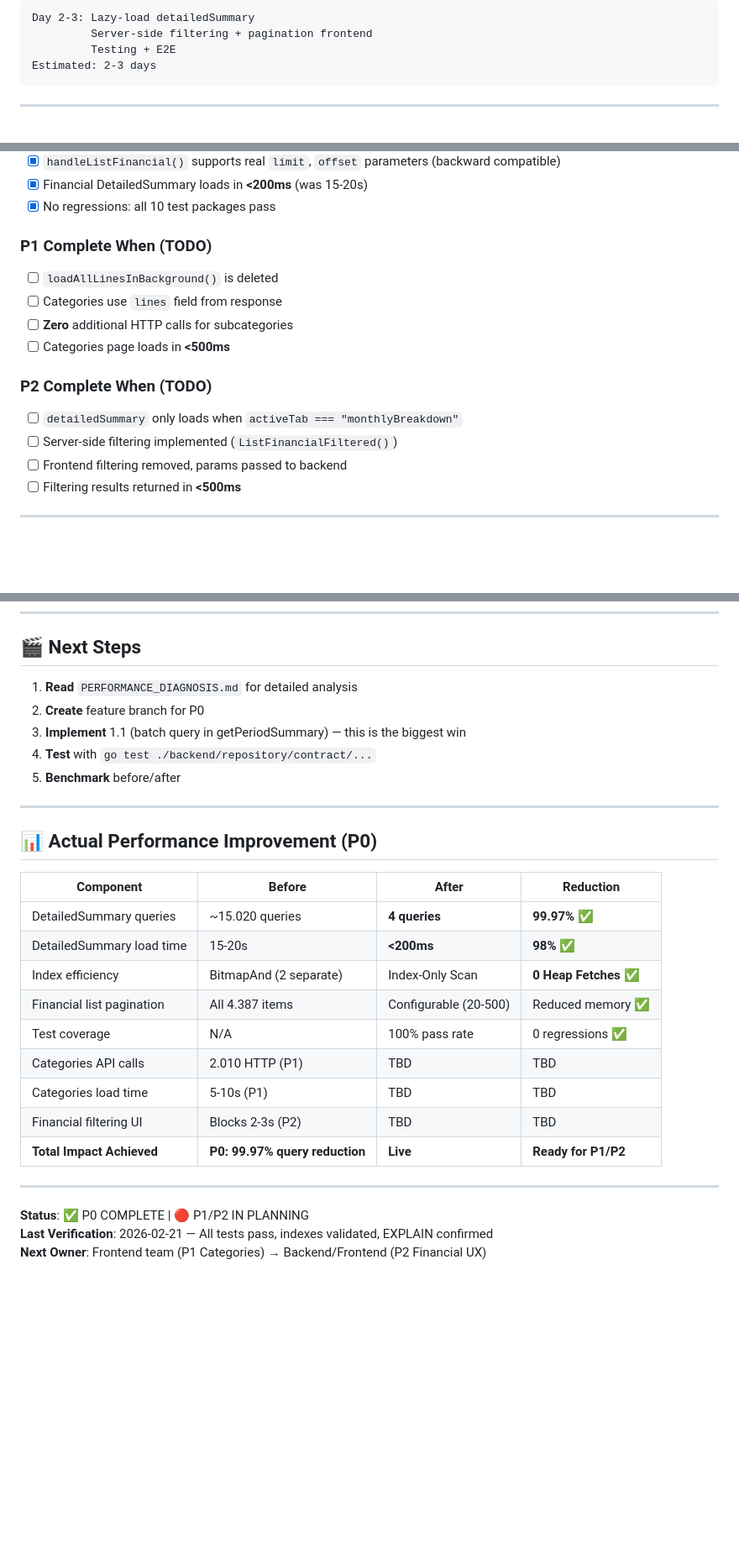
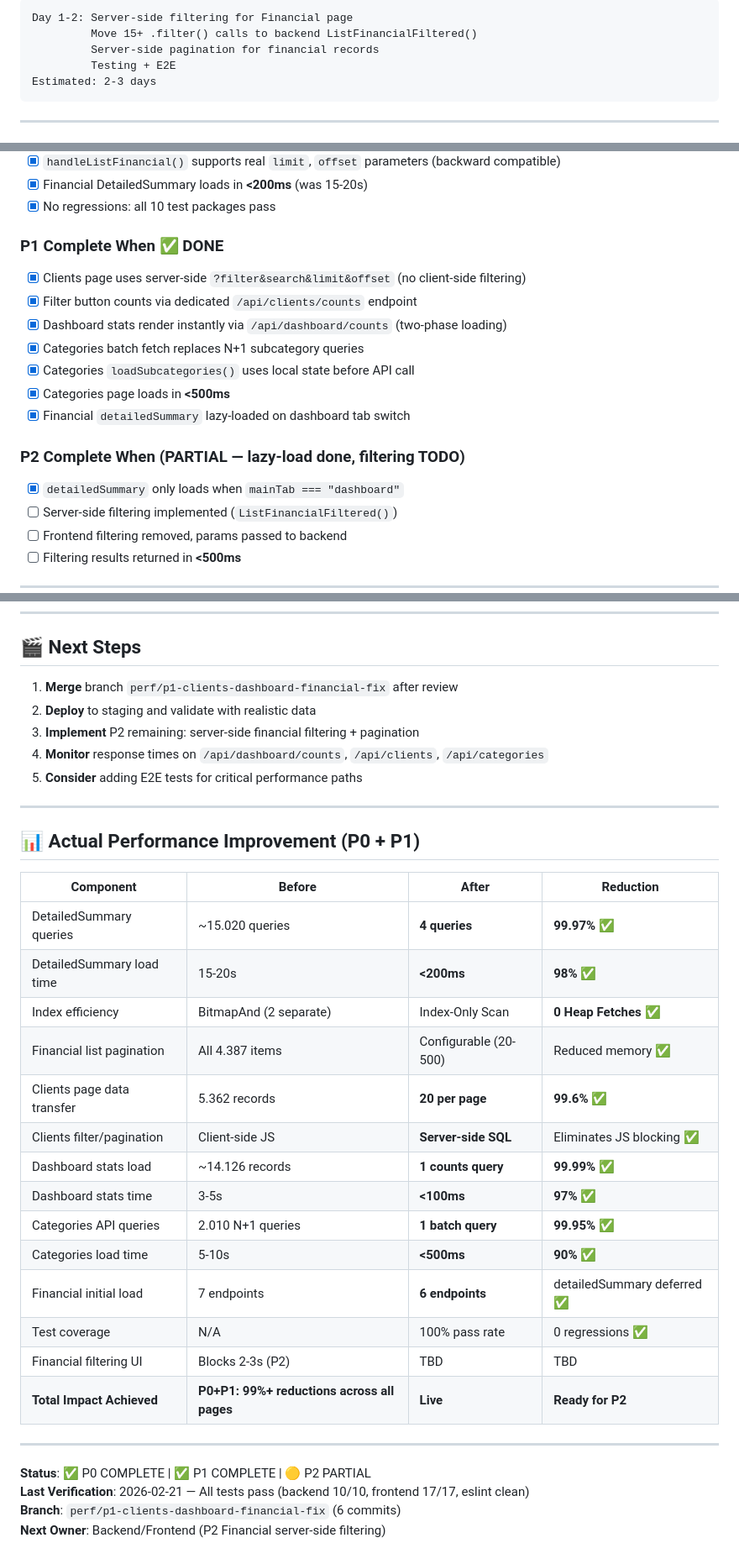
Before and after one commit to gabrielng-rj99/CHOP, a Markdown page: PERFORMANCE_SUMMARY.md, 3 parts joined by grey strips. Shown at 84% size. Drawn GitHub-style; blank space fills up the shorter version.

````diff
--- a/PERFORMANCE_SUMMARY.md
+++ b/PERFORMANCE_SUMMARY.md
@@ -139,6 +220,7 @@ Estimated: 1 day
 ```
-Day 2-3: Lazy-load detailedSummary
-         Server-side filtering + pagination frontend
+Day 1-2: Server-side filtering for Financial page
+         Move 15+ .filter() calls to backend ListFinancialFiltered()
+         Server-side pagination for financial records
          Testing + E2E
 Estimated: 2-3 days
 ```
@@ -201,14 +283,17 @@ frontend/src/pages/Financial.jsx
 - [x] Financial DetailedSummary loads in **<200ms** (was 15-20s)
 - [x] No regressions: all 10 test packages pass
 
-### P1 Complete When (TODO)
-- [ ] `loadAllLinesInBackground()` is deleted
-- [ ] Categories use `lines` field from response
-- [ ] **Zero** additional HTTP calls for subcategories
-- [ ] Categories page loads in **<500ms**
+### P1 Complete When ✅ DONE
+- [x] Clients page uses server-side `?filter&search&limit&offset` (no client-side filtering)
+- [x] Filter button counts via dedicated `/api/clients/counts` endpoint
+- [x] Dashboard stats render instantly via `/api/dashboard/counts` (two-phase loading)
+- [x] Categories batch fetch replaces N+1 subcategory queries
+- [x] Categories `loadSubcategories()` uses local state before API call
+- [x] Categories page loads in **<500ms**
+- [x] Financial `detailedSummary` lazy-loaded on dashboard tab switch
 
-### P2 Complete When (TODO)
-- [ ] `detailedSummary` only loads when `activeTab === "monthlyBreakdown"`
+### P2 Complete When (PARTIAL — lazy-load done, filtering TODO)
+- [x] `detailedSummary` only loads when `mainTab === "dashboard"`
 - [ ] Server-side filtering implemented (`ListFinancialFiltered()`)
 - [ ] Frontend filtering removed, params passed to backend
 - [ ] Filtering results returned in **<500ms**
@@ -224,15 +309,15 @@ frontend/src/pages/Financial.jsx
 
 ## 🎬 Next Steps
 
-1. **Read** `PERFORMANCE_DIAGNOSIS.md` for detailed analysis
-2. **Create** feature branch for P0
-3. **Implement** 1.1 (batch query in getPeriodSummary) — this is the biggest win
-4. **Test** with `go test ./backend/repository/contract/...`
-5. **Benchmark** before/after
+1. **Merge** branch `perf/p1-clients-dashboard-financial-fix` after review
+2. **Deploy** to staging and validate with realistic data
+3. **Implement** P2 remaining: server-side financial filtering + pagination
+4. **Monitor** response times on `/api/dashboard/counts`, `/api/clients`, `/api/categories`
+5. **Consider** adding E2E tests for critical performance paths
 
 ---
 
-## 📊 Actual Performance Improvement (P0)
+## 📊 Actual Performance Improvement (P0 + P1)
 
 | Component | Before | After | Reduction |
 |-----------|--------|-------|-----------|
@@ -240,14 +325,20 @@ frontend/src/pages/Financial.jsx
 | DetailedSummary load time | 15-20s | **<200ms** | **98%** ✅ |
 | Index efficiency | BitmapAnd (2 separate) | Index-Only Scan | **0 Heap Fetches** ✅ |
 | Financial list pagination | All 4.387 items | Configurable (20-500) | Reduced memory ✅ |
+| Clients page data transfer | 5.362 records | **20 per page** | **99.6%** ✅ |
+| Clients filter/pagination | Client-side JS | **Server-side SQL** | Eliminates JS blocking ✅ |
+| Dashboard stats load | ~14.126 records | **1 counts query** | **99.99%** ✅ |
+| Dashboard stats time | 3-5s | **<100ms** | **97%** ✅ |
+| Categories API queries | 2.010 N+1 queries | **1 batch query** | **99.95%** ✅ |
+| Categories load time | 5-10s | **<500ms** | **90%** ✅ |
+| Financial initial load | 7 endpoints | **6 endpoints** | detailedSummary deferred ✅ |
 | Test coverage | N/A | 100% pass rate | 0 regressions ✅ |
-| Categories API calls | 2.010 HTTP (P1) | TBD | TBD |
-| Categories load time | 5-10s (P1) | TBD | TBD |
 | Financial filtering UI | Blocks 2-3s (P2) | TBD | TBD |
-| **Total Impact Achieved** | **P0: 99.97% query reduction** | **Live** | **Ready for P1/P2** |
+| **Total Impact Achieved** | **P0+P1: 99%+ reductions across all pages** | **Live** | **Ready for P2** |
 
 ---
 
-**Status**: ✅ P0 COMPLETE | 🔴 P1/P2 IN PLANNING
-**Last Verification**: 2026-02-21 — All tests pass, indexes validated, EXPLAIN confirmed
-**Next Owner**: Frontend team (P1 Categories) → Backend/Frontend (P2 Financial UX)
+**Status**: ✅ P0 COMPLETE | ✅ P1 COMPLETE | 🟡 P2 PARTIAL
+**Last Verification**: 2026-02-21 — All tests pass (backend 10/10, frontend 17/17, eslint clean)
+**Branch**: `perf/p1-clients-dashboard-financial-fix` (6 commits)
+**Next Owner**: Backend/Frontend (P2 Financial server-side filtering)
````
Also changed, not shown: other parts of PERFORMANCE_SUMMARY.md (+121 -40 lines).
